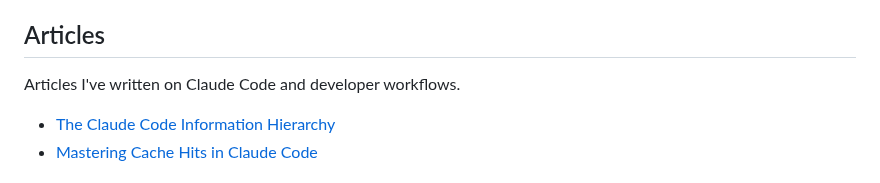
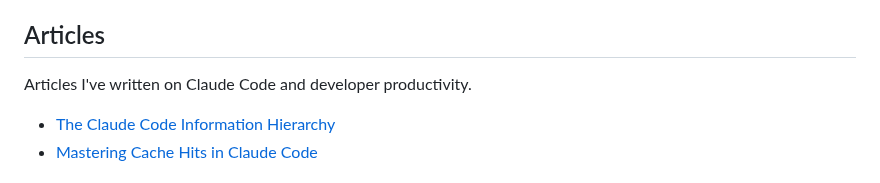
Before and after one commit to kitaekatt/kitaekatt, a Markdown page: README.md, the part around the change. Drawn GitHub-style.

Commit message:
Update Articles tagline: workflows => productivity
Co-Authored-By: Claude Sonnet 4.6 <noreply@anthropic.com>

```diff
--- a/README.md
+++ b/README.md
@@ -9,7 +9,7 @@ I'm a 20+ year games industry veteran (BioWare - Mass Effect 1-3, Riot Games - L
 
 ## Articles
 
-Articles I've written on Claude Code and developer workflows.
+Articles I've written on Claude Code and developer productivity.
 
 - [The Claude Code Information Hierarchy](https://dev.to/kitaekatt/the-claude-code-information-hierarchy-5b3o-temp-slug-2941549)
 - [Mastering Cache Hits in Claude Code](https://dev.to/kitaekatt/mastering-cache-hits-in-claude-code-5648)
```
